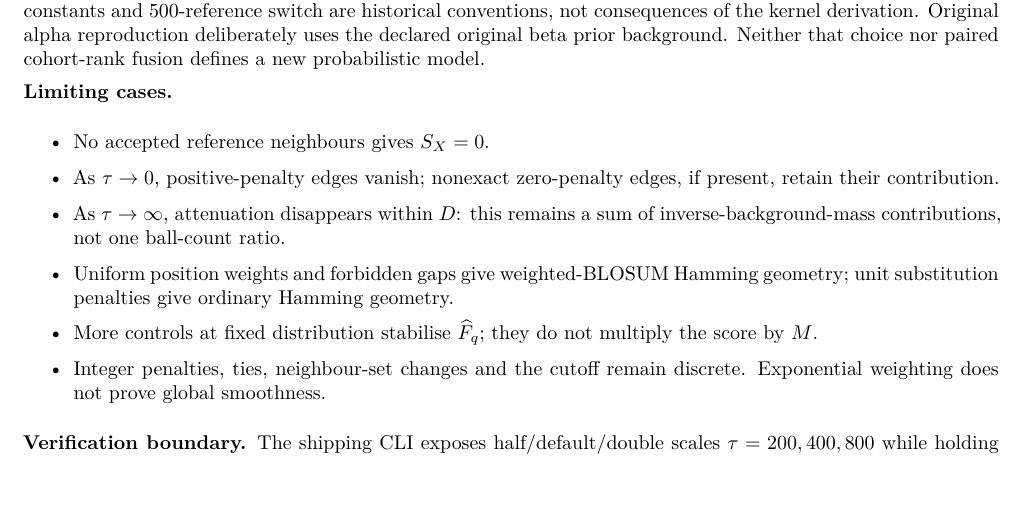
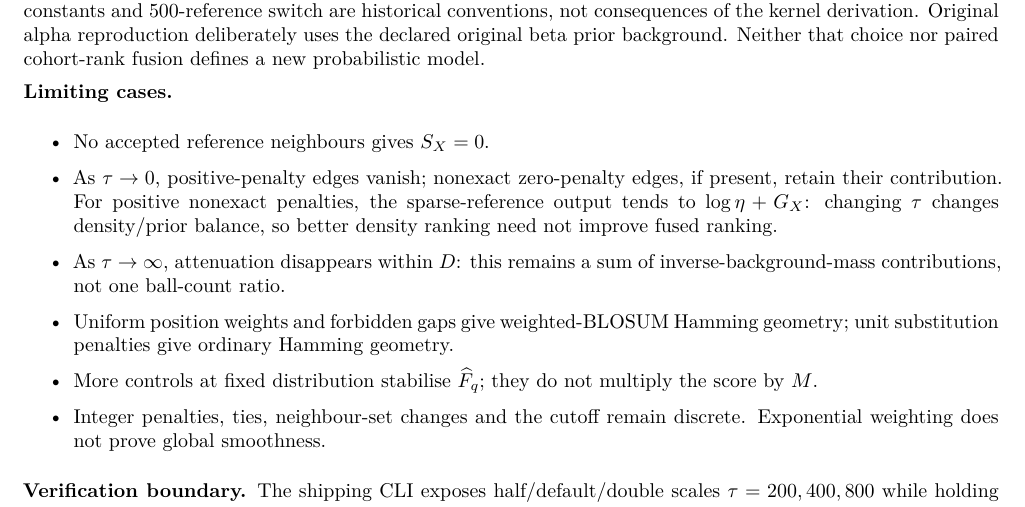
Before and after one commit to antigenomics/vdjmatch, a LaTeX document (appendix/score-derivation.tex): part of page 2 of 2, cut so that both start at the same text, the shorter picture padded with empty space. Compiled offline with XeLaTeX.

Commit message:
Document sparse prior limit and include compiled derivation

```diff
--- a/appendix/score-derivation.tex
+++ b/appendix/score-derivation.tex
@@ -133,6 +133,9 @@ a new probabilistic model.
 \item No accepted reference neighbours gives $S_X=0$.
 \item As $\tau\to0$, positive-penalty edges vanish; nonexact zero-penalty edges,
 if present, retain their contribution.
+For positive nonexact penalties, the sparse-reference output tends to
+$\log\eta+G_X$: changing $\tau$ changes density/prior balance, so better
+density ranking need not improve fused ranking.
 \item As $\tau\to\infty$, attenuation disappears within $D$: this remains a
 sum of inverse-background-mass contributions, not one ball-count ratio.
 \item Uniform position weights and forbidden gaps give weighted-BLOSUM
```
Also changed, not shown: appendix/score-derivation.pdf (added), 1 other file.
